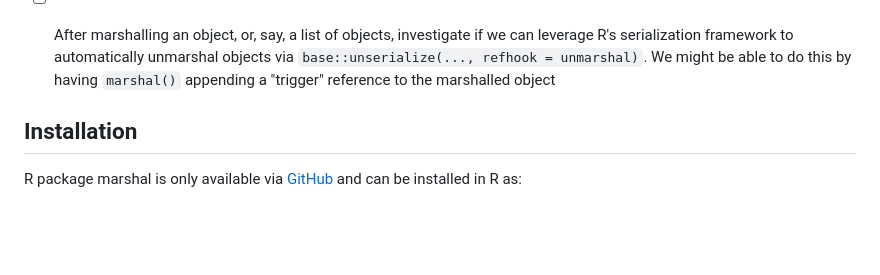
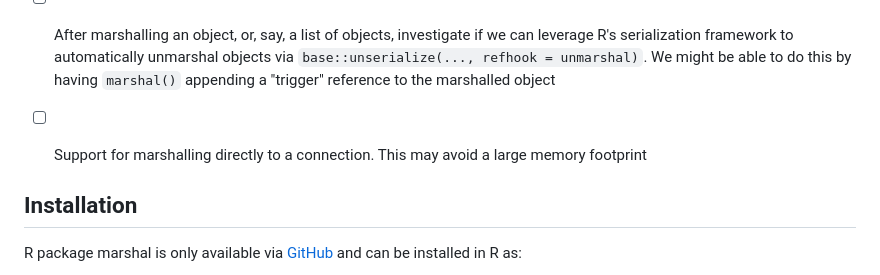
Before and after one commit to futureverse/marshal, a Markdown page: README.md, the part around the change printed below. Drawn GitHub-style; blank space fills up the shorter version.

Commit message:
README: Mention marshalling directly to a connection

```diff
--- a/README.md
+++ b/README.md
@@ -64,6 +64,7 @@ When `marshal()` and `unmarshal()` methods have been implemented for some of the
 
   * [ ] After marshalling an object, or, say, a list of objects, investigate if we can leverage R's serialization framework to automatically unmarshal objects via `base::unserialize(..., refhook = unmarshal)`.  We might be able to do this by having `marshal()` appending a "trigger" reference to the marshalled object
 
+  * [ ] Support for marshalling directly to a connection. This may avoid a large memory footprint
 
 
 ## Installation
```
Also changed, not shown: other parts of README.md (+2 -2 lines), OVERVIEW.md (+2 -0 lines).
